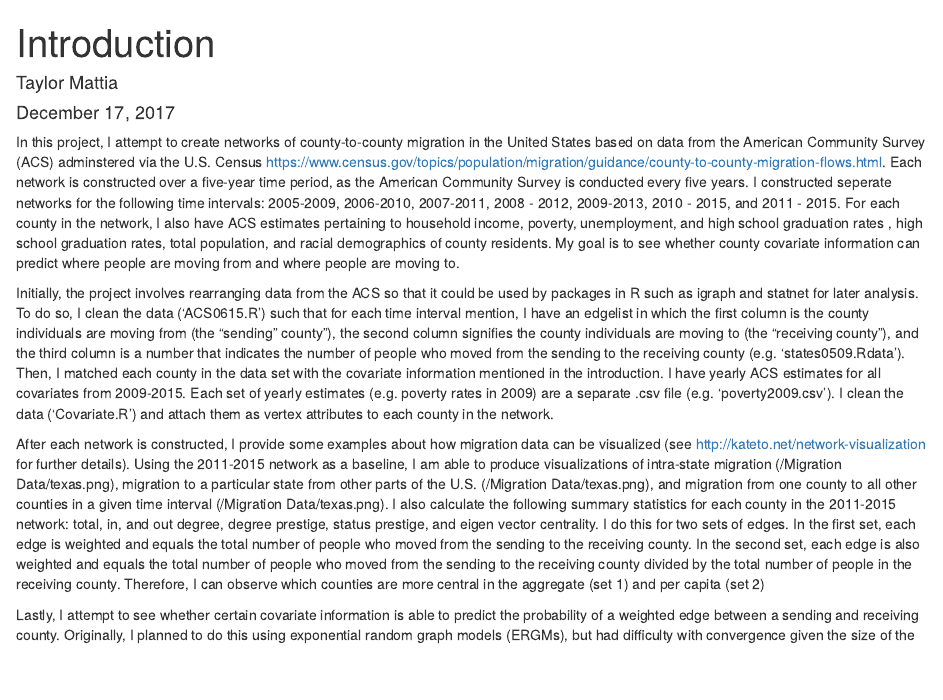
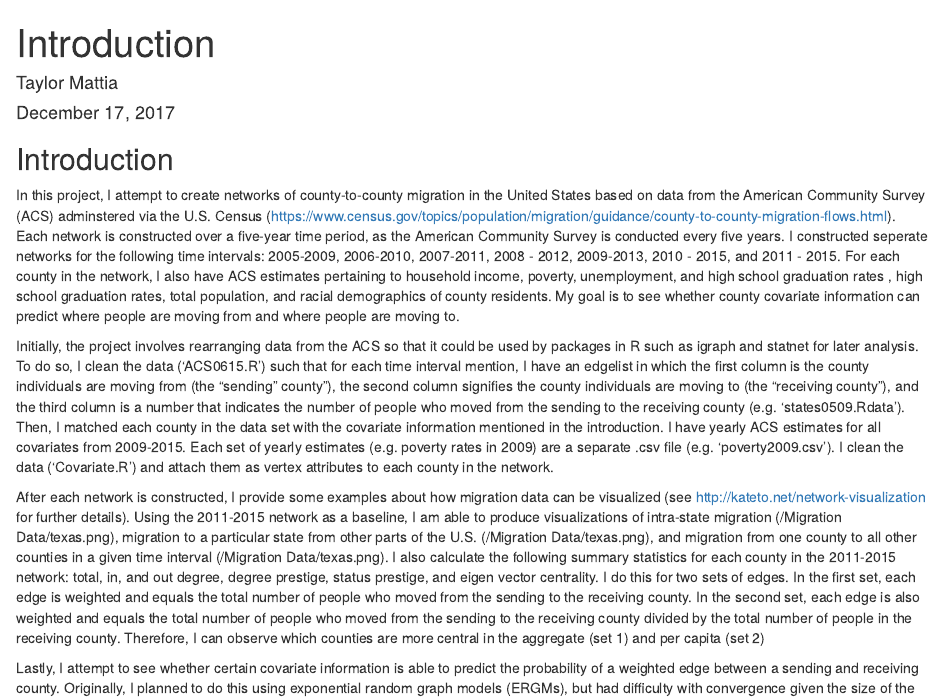
Before and after one commit to apstanet2017/apstanet17-tmattia93, an R Markdown document (Readme.Rmd): the page in a window 1100 px wide, from its top. Rendered offline with R 4.5, knitr and Pandoc, with nearby package versions.

Commit message:
read me update

```diff
--- a/Readme.Rmd
+++ b/Readme.Rmd
@@ -5,13 +5,18 @@ date: "December 17, 2017"
 output: html_document
 ---
 
-In this project, I attempt to create networks of county-to-county migration in the United States based on data from the American Community Survey (ACS) adminstered via the U.S. Census <https://www.census.gov/topics/population/migration/guidance/county-to-county-migration-flows.html>.  Each network is constructed over a five-year time period, as the American Community Survey is conducted every five years. I constructed seperate networks for the following time intervals: 2005-2009, 2006-2010, 2007-2011, 2008 - 2012, 2009-2013, 2010 - 2015, and 2011 - 2015. For each county in the network, I also have ACS estimates pertaining to household income, poverty, unemployment, and high school graduation rates , high school graduation rates, total population, and racial demographics of county residents. My goal is to see whether county covariate information can predict where people are moving from and where people are moving to.
+## Introduction
 
-\textbf{Part 1: Network Construction and Data Cleaning}
+In this project, I attempt to create networks of county-to-county migration in the United States based on data from the American Community Survey (ACS) adminstered via the U.S. Census (<https://www.census.gov/topics/population/migration/guidance/county-to-county-migration-flows.html>).  Each network is constructed over a five-year time period, as the American Community Survey is conducted every five years. I constructed seperate networks for the following time intervals: 2005-2009, 2006-2010, 2007-2011, 2008 - 2012, 2009-2013, 2010 - 2015, and 2011 - 2015. For each county in the network, I also have ACS estimates pertaining to household income, poverty, unemployment, and high school graduation rates , high school graduation rates, total population, and racial demographics of county residents. My goal is to see whether county covariate information can predict where people are moving from and where people are moving to.
+
+\hline
+\textbf{(Part 1: Network Construction and Data Cleaning)}
 Initially, the project involves rearranging data from the ACS so that it could be used by packages in R such as igraph and statnet for later analysis. To do so, I clean the data ('ACS0615.R') such that for each time interval mention, I have an edgelist in which the first column is the county individuals are moving from (the "sending" county"), the second column signifies the county individuals are moving to (the "receiving county"), and the third column is a number that indicates the number of people who moved from the sending to the receiving county (e.g. 'states0509.Rdata'). Then, I matched each county in the data set with the covariate information mentioned in the introduction. I have yearly ACS estimates for all covariates from 2009-2015. Each set of yearly estimates (e.g. poverty rates in 2009) are a separate .csv file (e.g. 'poverty2009.csv'). I clean the data ('Covariate.R') and attach them as vertex attributes to each county in the network.
 
-\textbf{Part 2: Network Visualization and Summary Statistics}
+\hline
+\textbf{(Part 2: Network Visualization and Summary Statistics)}
 After each network is constructed, I provide some examples about how migration data can be visualized (see    http://kateto.net/network-visualization for further details). Using the 2011-2015 network as a baseline, I am able to produce visualizations of intra-state migration (/Migration Data/texas.png), migration to a particular state from other parts of the U.S. (/Migration Data/texas.png), and migration from one county to all other counties in a given time interval (/Migration Data/texas.png). I also calculate the following summary statistics for each county in the 2011-2015 network: total, in, and out degree, degree prestige, status prestige, and eigen vector centrality. I do this for two sets of edges. In the first set, each edge is weighted and equals the total number of people who moved from the sending to the receiving county. In the second set, each edge is also weighted and equals the total number of people who moved from the sending to the receiving county divided by the total number of people in the receiving county. Therefore, I can observe which counties are more central in the aggregate (set 1) and per capita (set 2)
 
-\textbf{Part 3: Network Estimation}
+\hline
+\textbf{(Part 3:Network Estimation)}
 Lastly, I attempt to see whether certain covariate information is able to predict the probability of a weighted edge between a sending and receiving county. Originally, I planned to do this using exponential random graph models (ERGMs), but had difficulty with convergence given the size of the network and ERGM's treatment (or lack thereof) with valued networks. Therefore, I estimate a p1 model, assuming that each edge is independent of all other edges in the network. Using the 2011-2015 network, I induce a subgraph that includes only migration within the state of Texas to assess whether county covariate information such as unemployment, household income, percentage of the county that is white and Latino, or the high school graduation rate at both the sender and receiver level in 2010 can predict migration between 2011 and 2015.
```
